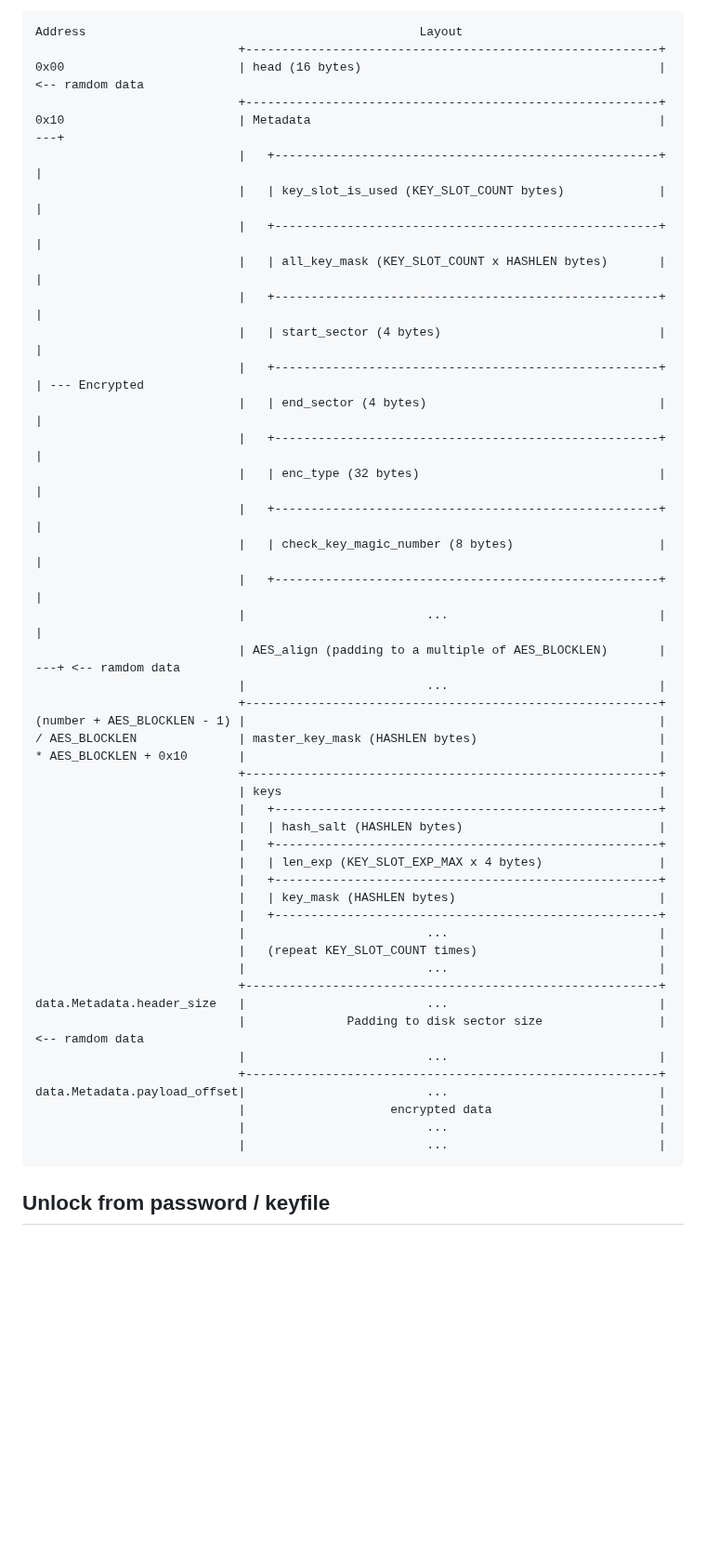
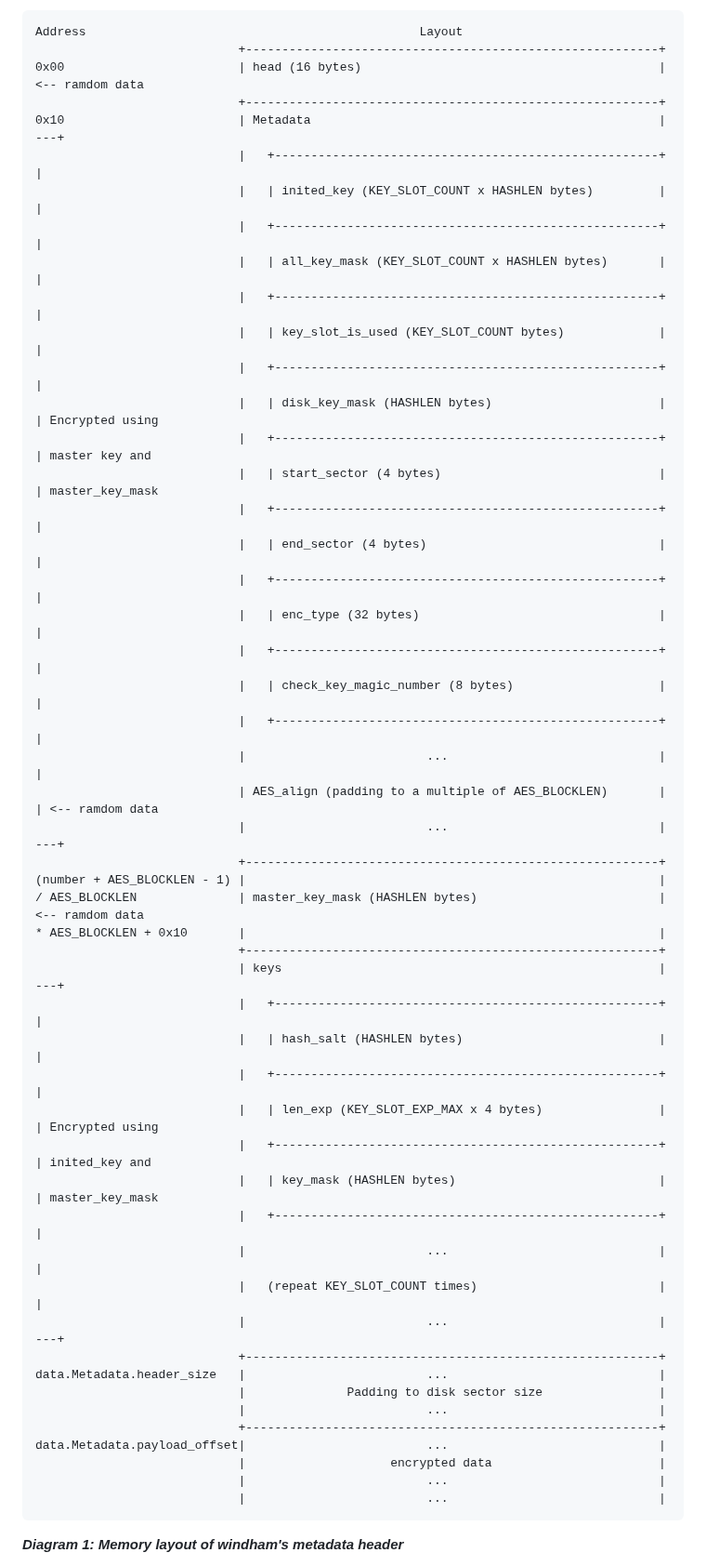
Before and after one commit to level-128/windham, a Markdown page: Document/technical_details.md, the part around one of its changes. Shown at 93% size. Drawn GitHub-style; blank space fills up the shorter version.

````diff
--- a/Document/technical_details.md
+++ b/Document/technical_details.md
@@ -17,12 +38,16 @@ Address                                              Layout
                             +---------------------------------------------------------+
 0x10                        | Metadata                                                | ---+
                             |   +-----------------------------------------------------+    |
-                            |   | key_slot_is_used (KEY_SLOT_COUNT bytes)             |    |
+                            |   | inited_key (KEY_SLOT_COUNT x HASHLEN bytes)         |    |
                             |   +-----------------------------------------------------+    |
                             |   | all_key_mask (KEY_SLOT_COUNT x HASHLEN bytes)       |    |
                             |   +-----------------------------------------------------+    |
-                            |   | start_sector (4 bytes)                              |    |
-                            |   +-----------------------------------------------------+    | --- Encrypted
+                            |   | key_slot_is_used (KEY_SLOT_COUNT bytes)             |    |
+                            |   +-----------------------------------------------------+    |
+                            |   | disk_key_mask (HASHLEN bytes)                       |    | Encrypted using
+                            |   +-----------------------------------------------------+    | master key and
+                            |   | start_sector (4 bytes)                              |    | master_key_mask
+                            |   +-----------------------------------------------------+    |
                             |   | end_sector (4 bytes)                                |    |
                             |   +-----------------------------------------------------+    |
                             |   | enc_type (32 bytes)                                 |    |
@@ -30,27 +55,27 @@ Address                                              Layout
                             |   | check_key_magic_number (8 bytes)                    |    |
                             |   +-----------------------------------------------------+    |
                             |                         ...                             |    |
-                            | AES_align (padding to a multiple of AES_BLOCKLEN)       | ---+ <-- ramdom data
-                            |                         ...                             |
+                            | AES_align (padding to a multiple of AES_BLOCKLEN)       |    | <-- ramdom data
+                            |                         ...                             | ---+
                             +---------------------------------------------------------+
 (number + AES_BLOCKLEN - 1) |                                                         |
-/ AES_BLOCKLEN              | master_key_mask (HASHLEN bytes)                         |
+/ AES_BLOCKLEN              | master_key_mask (HASHLEN bytes)                         |      <-- ramdom data
 * AES_BLOCKLEN + 0x10       |                                                         |
                             +---------------------------------------------------------+
-                            | keys                                                    |
-                            |   +-----------------------------------------------------+
-                            |   | hash_salt (HASHLEN bytes)                           |
-                            |   +-----------------------------------------------------+
-                            |   | len_exp (KEY_SLOT_EXP_MAX x 4 bytes)                |
-                            |   +-----------------------------------------------------+
-                            |   | key_mask (HASHLEN bytes)                            |
-                            |   +-----------------------------------------------------+
-                            |                         ...                             |
-                            |   (repeat KEY_SLOT_COUNT times)                         |
-                            |                         ...                             |
+                            | keys                                                    | ---+
+                            |   +-----------------------------------------------------+    |
+                            |   | hash_salt (HASHLEN bytes)                           |    |
+                            |   +-----------------------------------------------------+    |
+                            |   | len_exp (KEY_SLOT_EXP_MAX x 4 bytes)                |    | Encrypted using
+                            |   +-----------------------------------------------------+    | inited_key and
+                            |   | key_mask (HASHLEN bytes)                            |    | master_key_mask
+                            |   +-----------------------------------------------------+    |
+                            |                         ...                             |    |
+                            |   (repeat KEY_SLOT_COUNT times)                         |    |
+                            |                         ...                             | ---+
                             +---------------------------------------------------------+
 data.Metadata.header_size   |                         ...                             |
-                            |              Padding to disk sector size                |      <-- ramdom data
+                            |              Padding to disk sector size                |
                             |                         ...                             |
                             +---------------------------------------------------------+
 data.Metadata.payload_offset|                         ...                             |
@@ -59,5 +84,5 @@ data.Metadata.payload_offset|                         ...
                             |                         ...                             |
 ```
 
-## Unlock from password / keyfile
+**_Diagram 1: Memory layout of windham's metadata header_**
 
````
Also changed, not shown: other parts of Document/technical_details.md (+31 -8 lines).
